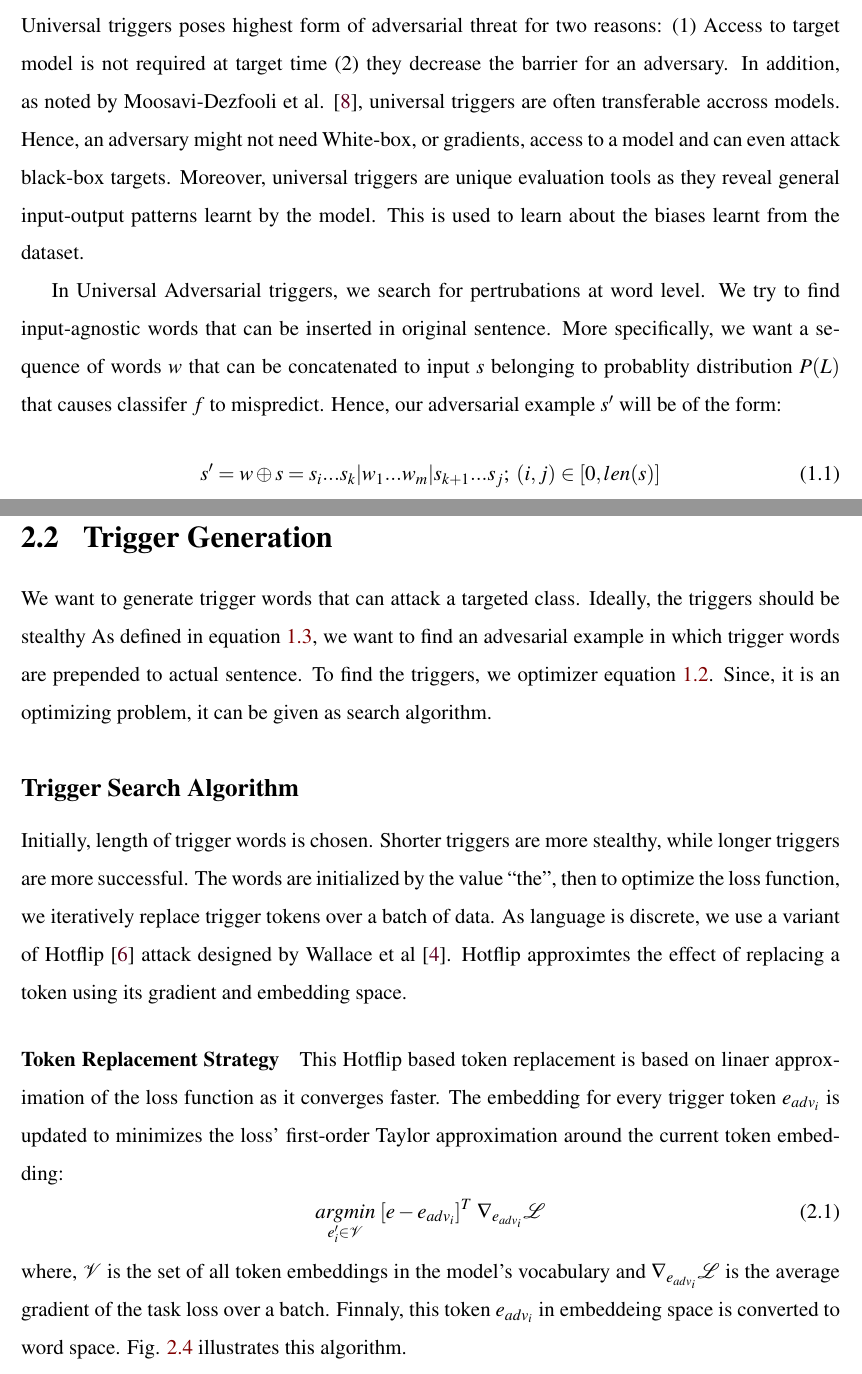
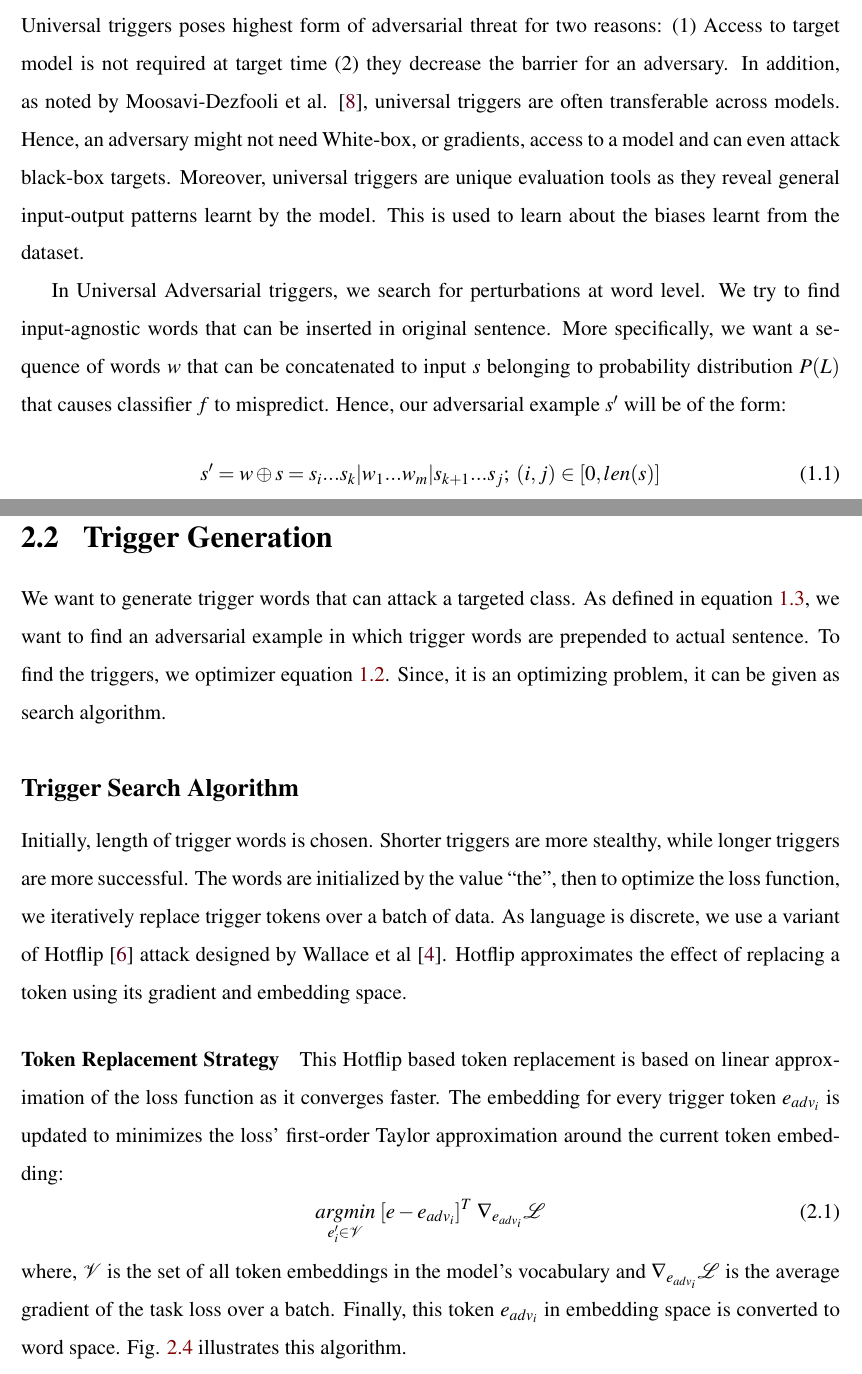
Before and after one commit to maulikchevli/adversarial-nlp, a LaTeX document (report/report.tex): two parts of pages 5 and 10 of 16, joined at a grey line, cut so that both start at the same text. Compiled offline with pdfLaTeX.

Commit message:
Report: Fix typos

```diff
--- a/report/report.tex
+++ b/report/report.tex
@@ -113,12 +115,12 @@ Fig. \ref{liang_sen} shows how addition of sentence causes model to misclassify
 
 \subsection{Universal Adversarial triggers}
 \label{adv_theory}
-Universal triggers poses highest form of adversarial threat for two reasons: (1) Access to target model is not required at target time (2) they decrease the barrier for an adversary. In addition, as noted by Moosavi-Dezfooli et al. \cite{moosavi-dezfooli}, universal triggers are often transferable accross models. Hence, an adversary might not need White-box, or gradients, access to a model and can even attack black-box targets.
+Universal triggers poses highest form of adversarial threat for two reasons: (1) Access to target model is not required at target time (2) they decrease the barrier for an adversary. In addition, as noted by Moosavi-Dezfooli et al. \cite{moosavi-dezfooli}, universal triggers are often transferable across models. Hence, an adversary might not need White-box, or gradients, access to a model and can even attack black-box targets.
 Moreover, universal triggers are unique evaluation tools as they reveal general input-output patterns learnt by the model. This is used to learn about the biases learnt from the dataset.
 \par
-In Universal Adversarial triggers, we search for pertrubations at word level.
+In Universal Adversarial triggers, we search for perturbations at word level.
 We try to find input-agnostic words that can be inserted in original sentence.
-More specifically, we want a sequence of words $w$ that can be concatenated to input $s$ belonging to probablity distribution $P(L)$ that causes classifer $f$ to mispredict.
+More specifically, we want a sequence of words $w$ that can be concatenated to input $s$ belonging to probability distribution $P(L)$ that causes classifier $f$ to mispredict.
 Hence, our adversarial example $s'$ will be of the form:
 \begin{equation}
   \label{adv_s}
@@ -208,21 +210,21 @@ Continuous value is discretize by passing it through a sigmoid function, and hen
 
 % TODO write about all the hyperparamerters used.
 \section{Trigger Generation}
-We want to generate trigger words that can attack a targeted class. Ideally, the triggers should be stealthy
-As defined in equation \ref{eq: trigger}, we want to find an advesarial example in which trigger words are prepended to actual sentence. To find the triggers, we optimizer equation \ref{eq: optim}. Since, it is an optimizing problem, it can be given as search algorithm.
+We want to generate trigger words that can attack a targeted class.
+As defined in equation \ref{eq: trigger}, we want to find an adversarial example in which trigger words are prepended to actual sentence. To find the triggers, we optimizer equation \ref{eq: optim}. Since, it is an optimizing problem, it can be given as search algorithm.
 
 \subsection*{Trigger Search Algorithm}
-Initially, length of trigger words is chosen. Shorter triggers are more stealthy, while longer triggers are more successful. The words are initialized by the value ``the'', then to optimize the loss function, we iteratively replace trigger tokens over a batch of data. As language is discrete, we use a variant of Hotflip \cite{ebrahimi2018} attack designed by Wallace et al \cite{wallace2019}. Hotflip approximtes the effect of replacing a token using its gradient and embedding space.
+Initially, length of trigger words is chosen. Shorter triggers are more stealthy, while longer triggers are more successful. The words are initialized by the value ``the'', then to optimize the loss function, we iteratively replace trigger tokens over a batch of data. As language is discrete, we use a variant of Hotflip \cite{ebrahimi2018} attack designed by Wallace et al \cite{wallace2019}. Hotflip approximates the effect of replacing a token using its gradient and embedding space.
 
 \paragraph{Token Replacement Strategy}
-This Hotflip based token replacement is based on linaer approximation of the loss function as it converges faster.
+This Hotflip based token replacement is based on linear approximation of the loss function as it converges faster.
 The embedding for every trigger token $e_{adv_i}$ is updated to minimizes the loss’ first-order Taylor approximation around the current token embedding:
 \begin{equation}
   \label{eq: approx_loss}
   \underset{e_{i}' \in \mathcal{V}}{argmin} \; [e -  e_{adv_i}]^T \; \nabla_{e_{adv_i}} \mathcal{L}
 \end{equation}
 where, $\mathcal{V}$ is the set of all token embeddings in the model’s vocabulary and $\nabla_{e_{adv_i}} \mathcal{L}$ is the average gradient of the task loss over a batch.
-Finnaly, this token $e_{adv_i}$ in embeddeing space is converted to word space. Fig. \ref{trigger_algo} illustrates this algorithm.
+Finally, this token $e_{adv_i}$ in embedding space is converted to word space. Fig. \ref{trigger_algo} illustrates this algorithm.
 
 \begin{figure}[!h]
   \centering
```
Also changed, not shown: report/img/wallace_trig.png (added), report/report.tex (14 more changed lines).
